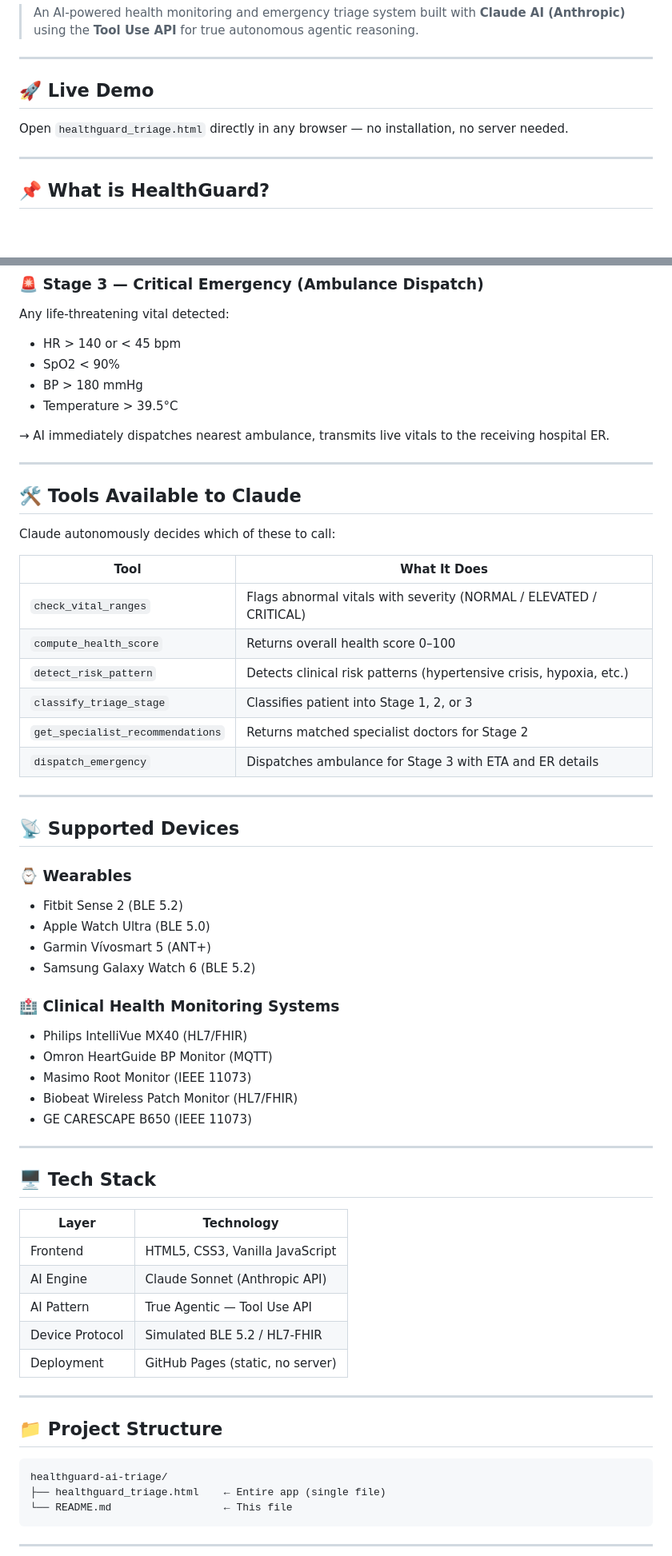
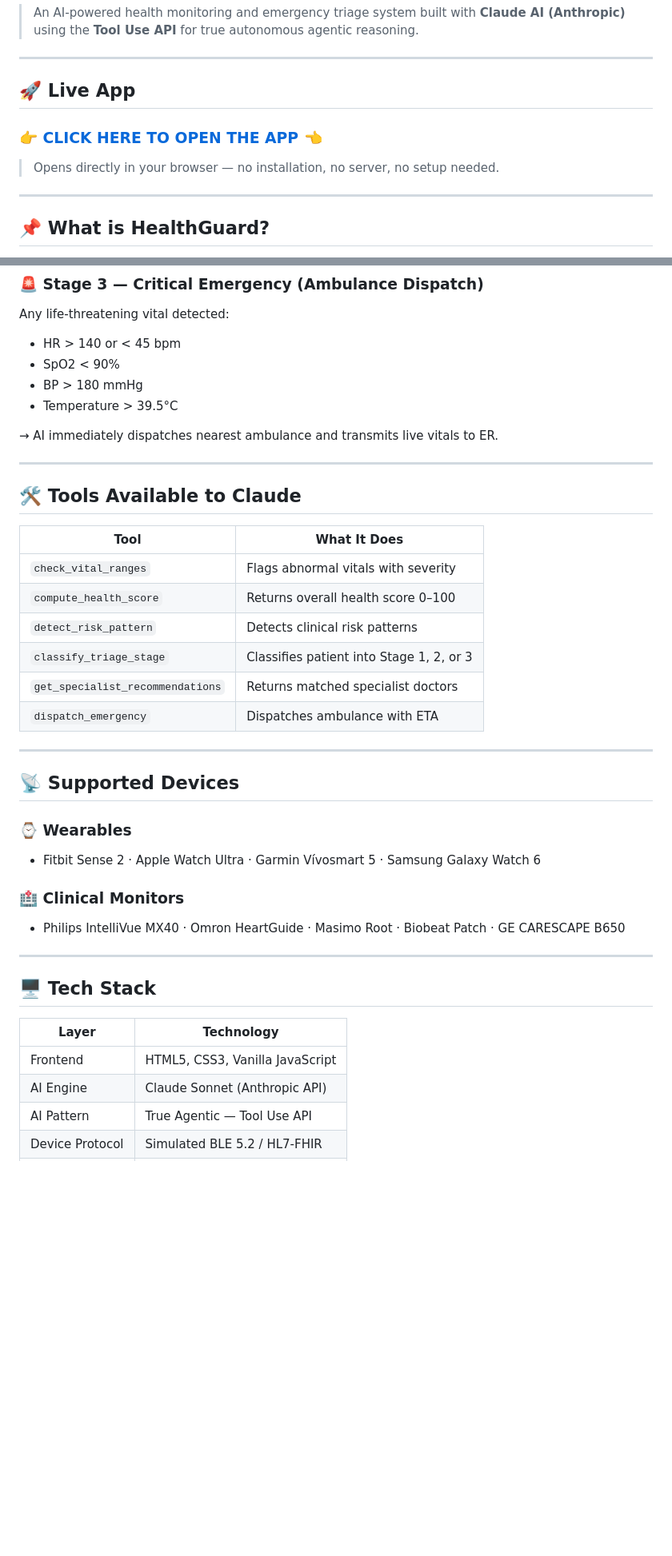
Before and after one commit to anishastiker01/healthguard-ai-triage, a Markdown page: README.md, 2 parts joined by grey strips. Shown at 80% size. Drawn GitHub-style; blank space fills up the shorter version.

````diff
--- a/README.md
+++ b/README.md
@@ -4,9 +4,11 @@
 
 ---
 
-## 🚀 Live Demo
+## 🚀 Live App
 
-Open `healthguard_triage.html` directly in any browser — no installation, no server needed.
+### 👉 [CLICK HERE TO OPEN THE APP](https://anishastiker01.github.io/healthguard-ai-triage/) 👈
+
+> Opens directly in your browser — no installation, no server, no setup needed.
 
 ---
 
@@ -123,39 +110,30 @@ Any life-threatening vital detected:
 - BP > 180 mmHg
 - Temperature > 39.5°C
 
-→ AI immediately dispatches nearest ambulance, transmits live vitals to the receiving hospital ER.
+→ AI immediately dispatches nearest ambulance and transmits live vitals to ER.
 
 ---
 
 ## 🛠️ Tools Available to Claude
 
-Claude autonomously decides which of these to call:
-
 | Tool | What It Does |
 |---|---|
-| `check_vital_ranges` | Flags abnormal vitals with severity (NORMAL / ELEVATED / CRITICAL) |
+| `check_vital_ranges` | Flags abnormal vitals with severity |
 | `compute_health_score` | Returns overall health score 0–100 |
-| `detect_risk_pattern` | Detects clinical risk patterns (hypertensive crisis, hypoxia, etc.) |
+| `detect_risk_pattern` | Detects clinical risk patterns |
 | `classify_triage_stage` | Classifies patient into Stage 1, 2, or 3 |
-| `get_specialist_recommendations` | Returns matched specialist doctors for Stage 2 |
-| `dispatch_emergency` | Dispatches ambulance for Stage 3 with ETA and ER details |
+| `get_specialist_recommendations` | Returns matched specialist doctors |
+| `dispatch_emergency` | Dispatches ambulance with ETA |
 
 ---
 
 ## 📡 Supported Devices
 
 ### ⌚ Wearables
-- Fitbit Sense 2 (BLE 5.2)
-- Apple Watch Ultra (BLE 5.0)
-- Garmin Vívosmart 5 (ANT+)
-- Samsung Galaxy Watch 6 (BLE 5.2)
+- Fitbit Sense 2 · Apple Watch Ultra · Garmin Vívosmart 5 · Samsung Galaxy Watch 6
 
-### 🏥 Clinical Health Monitoring Systems
-- Philips IntelliVue MX40 (HL7/FHIR)
-- Omron HeartGuide BP Monitor (MQTT)
-- Masimo Root Monitor (IEEE 11073)
-- Biobeat Wireless Patch Monitor (HL7/FHIR)
-- GE CARESCAPE B650 (IEEE 11073)
+### 🏥 Clinical Monitors
+- Philips IntelliVue MX40 · Omron HeartGuide · Masimo Root · Biobeat Patch · GE CARESCAPE B650
 
 ---
 
@@ -167,17 +145,3 @@ Claude autonomously decides which of these to call:
 | AI Engine | Claude Sonnet (Anthropic API) |
 | AI Pattern | True Agentic — Tool Use API |
 | Device Protocol | Simulated BLE 5.2 / HL7-FHIR |
-| Deployment | GitHub Pages (static, no server) |
-
----
-
-## 📁 Project Structure
-
-```
-healthguard-ai-triage/
-├── healthguard_triage.html    ← Entire app (single file)
-└── README.md                  ← This file
-```
-
----
-
````
Also changed, not shown: other parts of README.md (+9 -46 lines).
